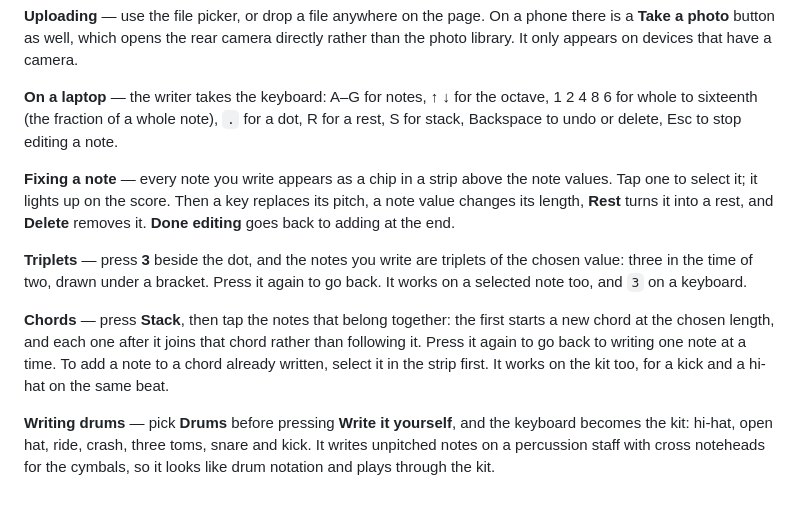
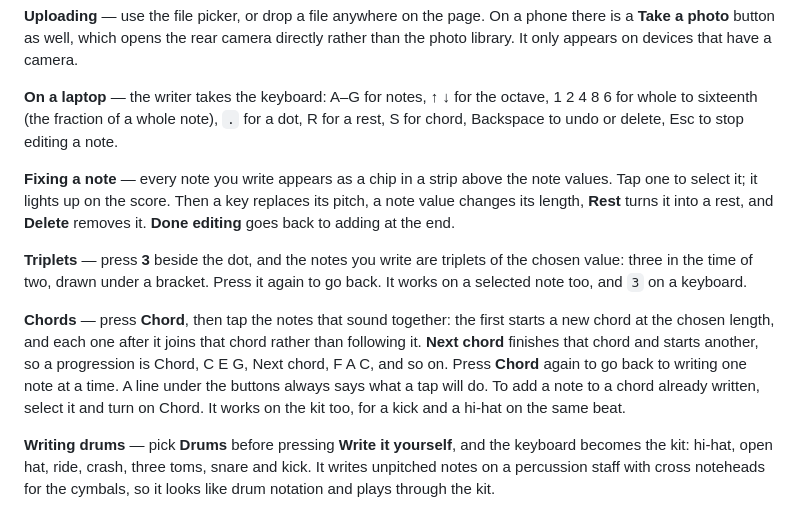
Before and after one commit to ruhansachdeva/sheet-music, a Markdown page: README.md, the part around the change. Drawn GitHub-style.

Commit message:
Describe Chord and Next chord in the README

```diff
--- a/README.md
+++ b/README.md
@@ -116,7 +116,7 @@ camera.
 
 **On a laptop** — the writer takes the keyboard: A–G for notes, ↑ ↓ for the
 octave, 1 2 4 8 6 for whole to sixteenth (the fraction of a whole note), `.`
-for a dot, R for a rest, S for stack, Backspace to undo or delete, Esc to stop
+for a dot, R for a rest, S for chord, Backspace to undo or delete, Esc to stop
 editing a note.
 
 **Fixing a note** — every note you write appears as a chip in a strip above the
@@ -129,11 +129,14 @@ end.
 of the chosen value: three in the time of two, drawn under a bracket. Press it
 again to go back. It works on a selected note too, and `3` on a keyboard.
 
-**Chords** — press **Stack**, then tap the notes that belong together: the first
+**Chords** — press **Chord**, then tap the notes that sound together: the first
 starts a new chord at the chosen length, and each one after it joins that chord
-rather than following it. Press it again to go back to writing one note at a
-time. To add a note to a chord already written, select it in the strip first. It works on the kit too, for a kick and a hi-hat on
-the same beat.
+rather than following it. **Next chord** finishes that chord and starts
+another, so a progression is Chord, C E G, Next chord, F A C, and so on. Press
+**Chord** again to go back to writing one note at a time. A line under the
+buttons always says what a tap will do. To add a note to a chord already
+written, select it and turn on Chord. It works on the kit too, for a kick and
+a hi-hat on the same beat.
 
 **Writing drums** — pick **Drums** before pressing **Write it yourself**, and
 the keyboard becomes the kit: hi-hat, open hat, ride, crash, three toms, snare
```
